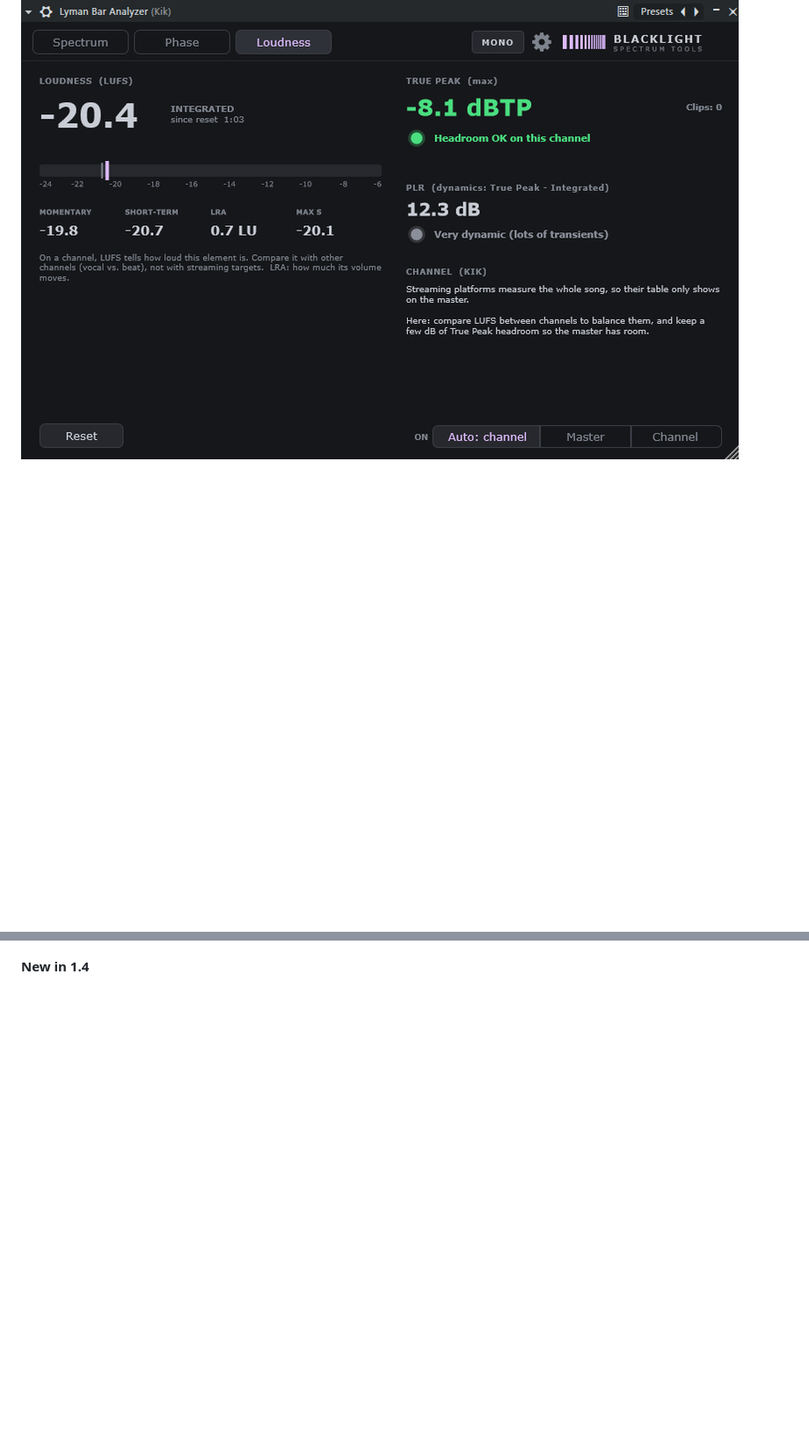
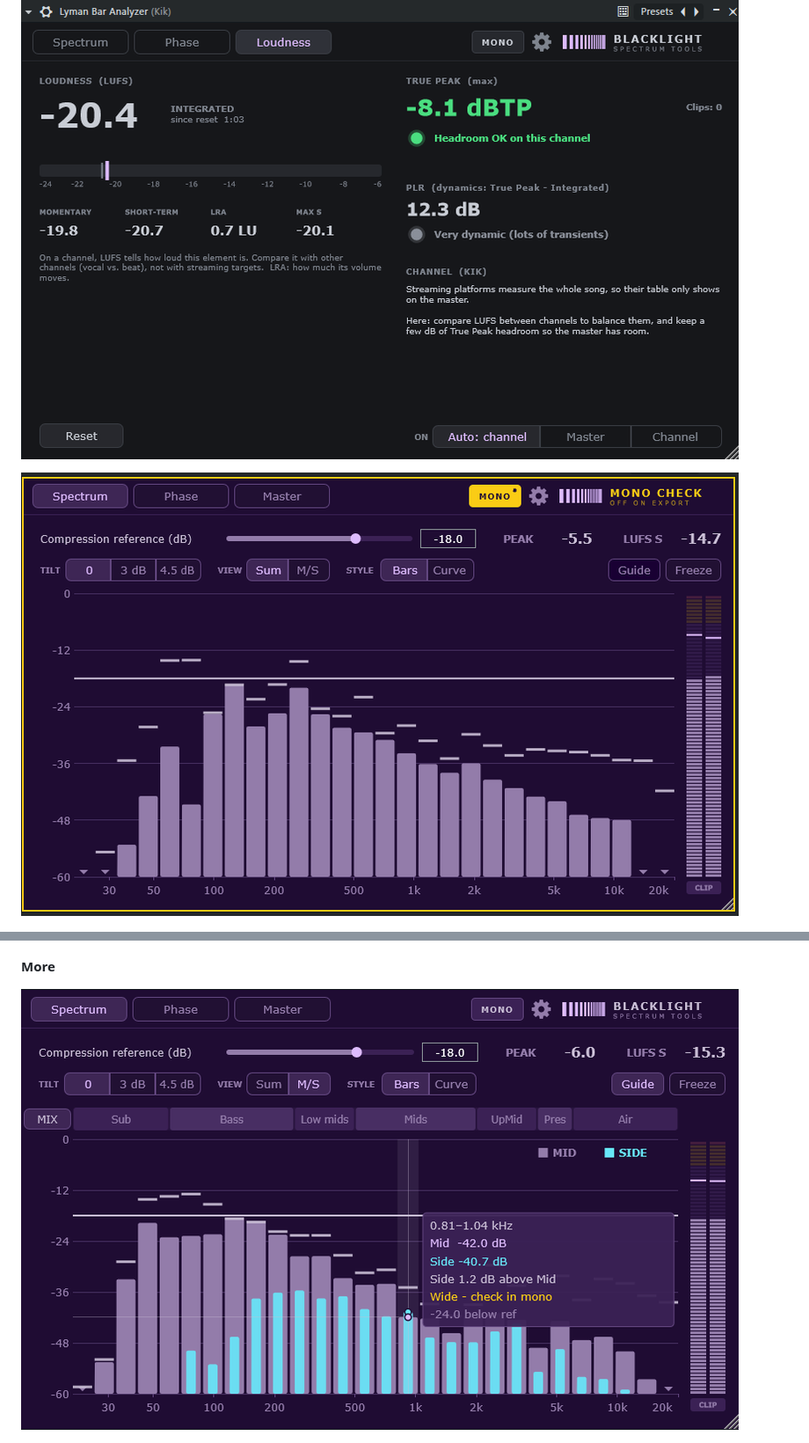
Before and after one commit to blacklight-spectrum-tools/LymanBarAnalyzer, a Markdown page: README.md, 2 parts joined by grey strips. Shown at 88% size. Drawn GitHub-style; pictures changed too: docs/images/mono.png, docs/images/ms-hover.png (added); blank space fills up the shorter version.

```diff
--- a/README.md
+++ b/README.md
@@ -51,11 +51,15 @@ Prefer to copy it yourself? Each release also has a `.zip` with the
 
 ![On a channel the Master tab becomes Loudness: no streaming table, headroom and dynamics for that element instead](docs/images/loudness-channel.png)
 
+![MONO listen button locked: yellow frame around the window and MONO CHECK in place of the logo; exports are never affected](docs/images/mono.png)
+
 ![Redesigned settings menu: curve speed, range, peak hold, listen mode, colour themes and large readings](docs/images/settings-menu.png)
 
 ![Graphite theme: neutral grey for long sessions, with the brand lilac only where it matters](docs/images/graphite.png)
 
-**New in 1.4**
+**More**
+
+![Hover readout in M/S: how far Side is from Mid at that frequency and what it means](docs/images/ms-hover.png)
 
 ![Hover readout on a frozen curve: the kick at 60.2 Hz, its musical note and how far it is from the reference](docs/images/spectrum-hover.png)
 
```
Also changed, not shown: other parts of README.md (+2 -4 lines), README.es.md (+7 -5 lines), docs/images/master.png, docs/images/phase.png, docs/images/spectrum-curve.png, docs/images/spectrum.png.
